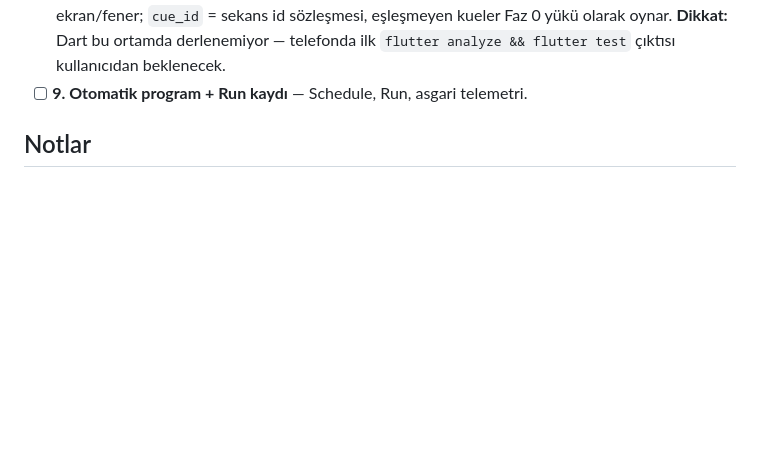
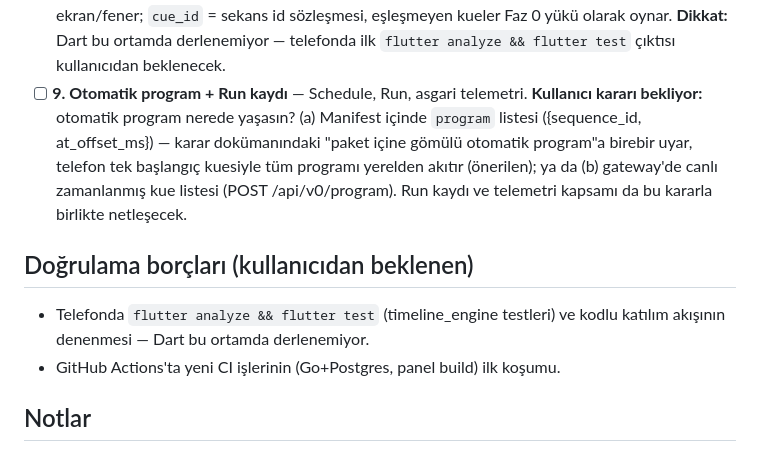
Before and after one commit to msaliheroglu/tekses, a Markdown page: docs/faz1-plan-ve-durum.md, the part around the change. GitHub-like rendering; blank space fills up the shorter version.

Commit message:
Durum defteri: Adım 9 için bekleyen tasarım kararı ve doğrulama borçları
Co-Authored-By: Claude Fable 5 <noreply@anthropic.com>
Claude-Session: https://claude.ai/code/session_019bZJunXExfRkQjsxeb77vy

```diff
--- a/docs/faz1-plan-ve-durum.md
+++ b/docs/faz1-plan-ve-durum.md
@@ -57,6 +57,18 @@ adım sırasını izler.
   oynar. **Dikkat:** Dart bu ortamda derlenemiyor — telefonda ilk
   `flutter analyze && flutter test` çıktısı kullanıcıdan beklenecek.
 - [ ] **9. Otomatik program + Run kaydı** — Schedule, Run, asgari telemetri.
+  **Kullanıcı kararı bekliyor:** otomatik program nerede yaşasın?
+  (a) Manifest içinde `program` listesi ({sequence_id, at_offset_ms}) — karar
+  dokümanındaki "paket içine gömülü otomatik program"a birebir uyar, telefon
+  tek başlangıç kuesiyle tüm programı yerelden akıtır (önerilen); ya da
+  (b) gateway'de canlı zamanlanmış kue listesi (POST /api/v0/program).
+  Run kaydı ve telemetri kapsamı da bu kararla birlikte netleşecek.
+
+## Doğrulama borçları (kullanıcıdan beklenen)
+
+- Telefonda `flutter analyze && flutter test` (timeline_engine testleri) ve
+  kodlu katılım akışının denenmesi — Dart bu ortamda derlenemiyor.
+- GitHub Actions'ta yeni CI işlerinin (Go+Postgres, panel build) ilk koşumu.
 
 ## Notlar
 
```
